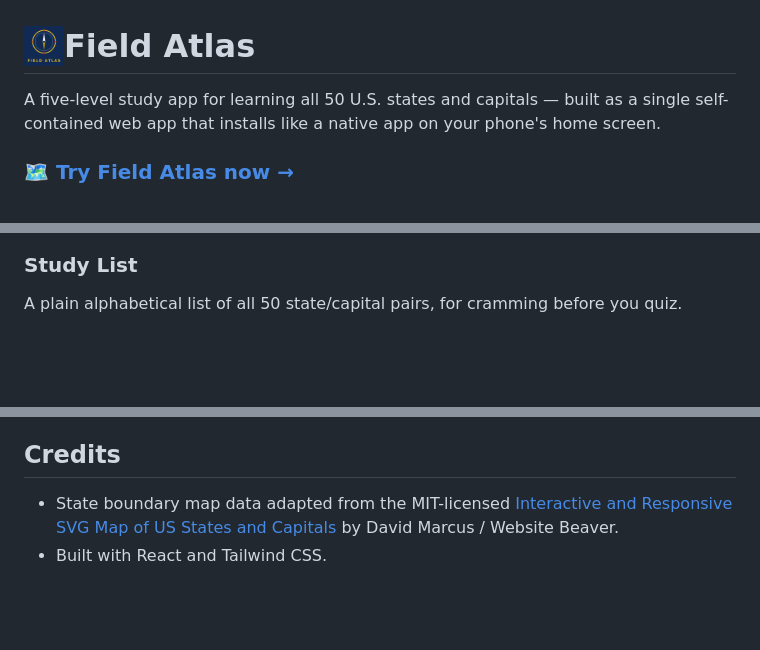
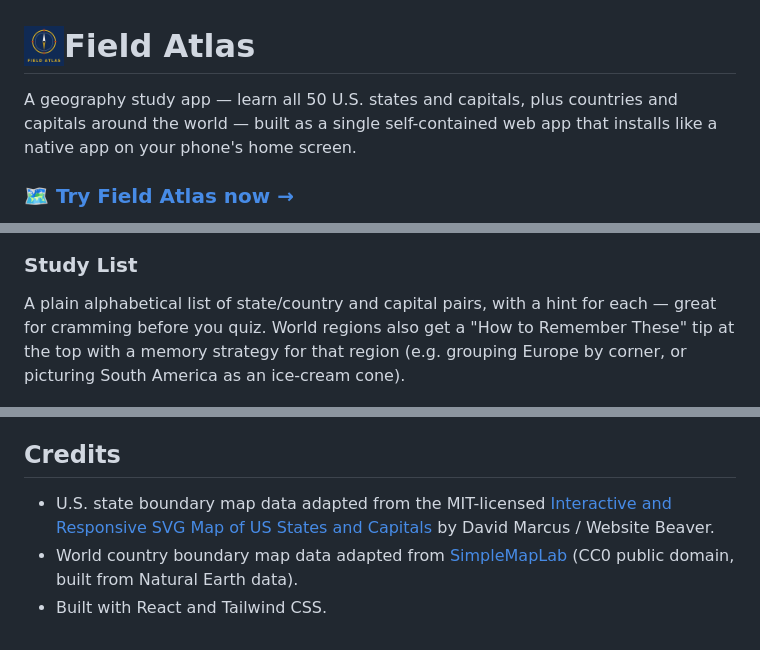
Before and after one commit to daeberly/50-state-capitals, a Markdown page: README.md, 3 parts joined by grey strips. GitHub-like rendering; blank space fills up the shorter version.

```diff
--- a/README.md
+++ b/README.md
@@ -1,6 +1,6 @@
 # <img src="icon-192.png" width="40" height="40" align="left" style="margin-right:8px;border-radius:8px;"> Field Atlas
 
-A five-level study app for learning all 50 U.S. states and capitals — built as a single self-contained web app that installs like a native app on your phone's home screen.
+A geography study app — learn all 50 U.S. states and capitals, plus countries and capitals around the world — built as a single self-contained web app that installs like a native app on your phone's home screen.
 
 ### 🗺️ [**Try Field Atlas now →**](https://daeberly.github.io/50-state-capitals/)
 No install, no signup, no app store — just open the link and start quizzing. Takes 30 seconds to add to your home screen (see below) so it feels and works like any other app on your phone.
@@ -43,7 +64,7 @@ Whichever you pick becomes the bar for unlocking the next level — so passing a
 ![Fill in the Blank](screenshots/level5-fill-in-the-blank.png)
 
 ### Study List
-A plain alphabetical list of all 50 state/capital pairs, for cramming before you quiz.
+A plain alphabetical list of state/country and capital pairs, with a hint for each — great for cramming before you quiz. World regions also get a "How to Remember These" tip at the top with a memory strategy for that region (e.g. grouping Europe by corner, or picturing South America as an ice-cream cone).
 
 ![Study List](screenshots/study-list.png)
 
@@ -117,5 +144,6 @@ The app pulls React and Tailwind from a CDN on first load (so it needs internet
 
 ## Credits
 
-- State boundary map data adapted from the MIT-licensed [Interactive and Responsive SVG Map of US States and Capitals](https://github.com/WebsiteBeaver/interactive-and-responsive-svg-map-of-us-states-capitals) by David Marcus / Website Beaver.
+- U.S. state boundary map data adapted from the MIT-licensed [Interactive and Responsive SVG Map of US States and Capitals](https://github.com/WebsiteBeaver/interactive-and-responsive-svg-map-of-us-states-capitals) by David Marcus / Website Beaver.
+- World country boundary map data adapted from [SimpleMapLab](https://www.simplemaplab.com) (CC0 public domain, built from Natural Earth data).
 - Built with React and Tailwind CSS.
```
Also changed, not shown: other parts of README.md (+44 -17 lines).
